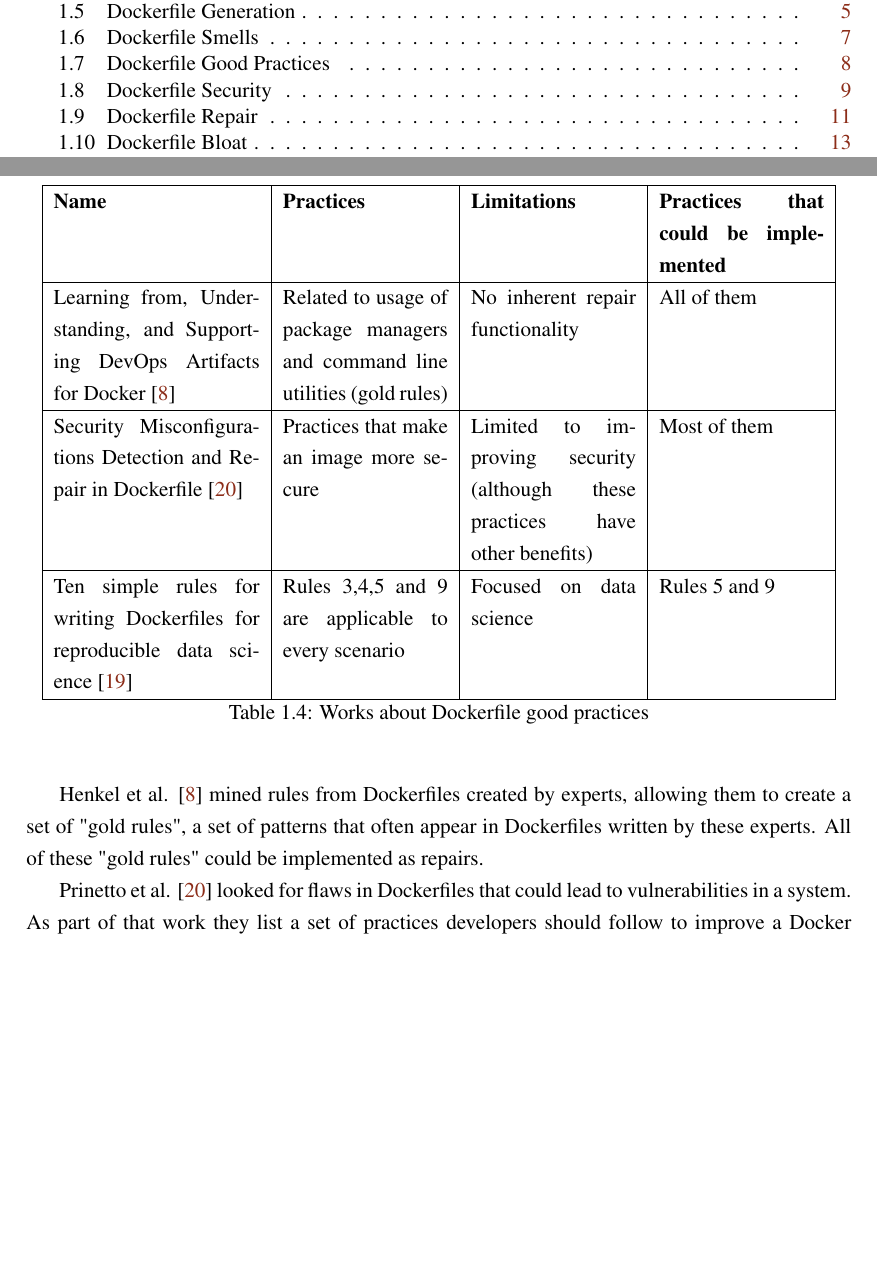
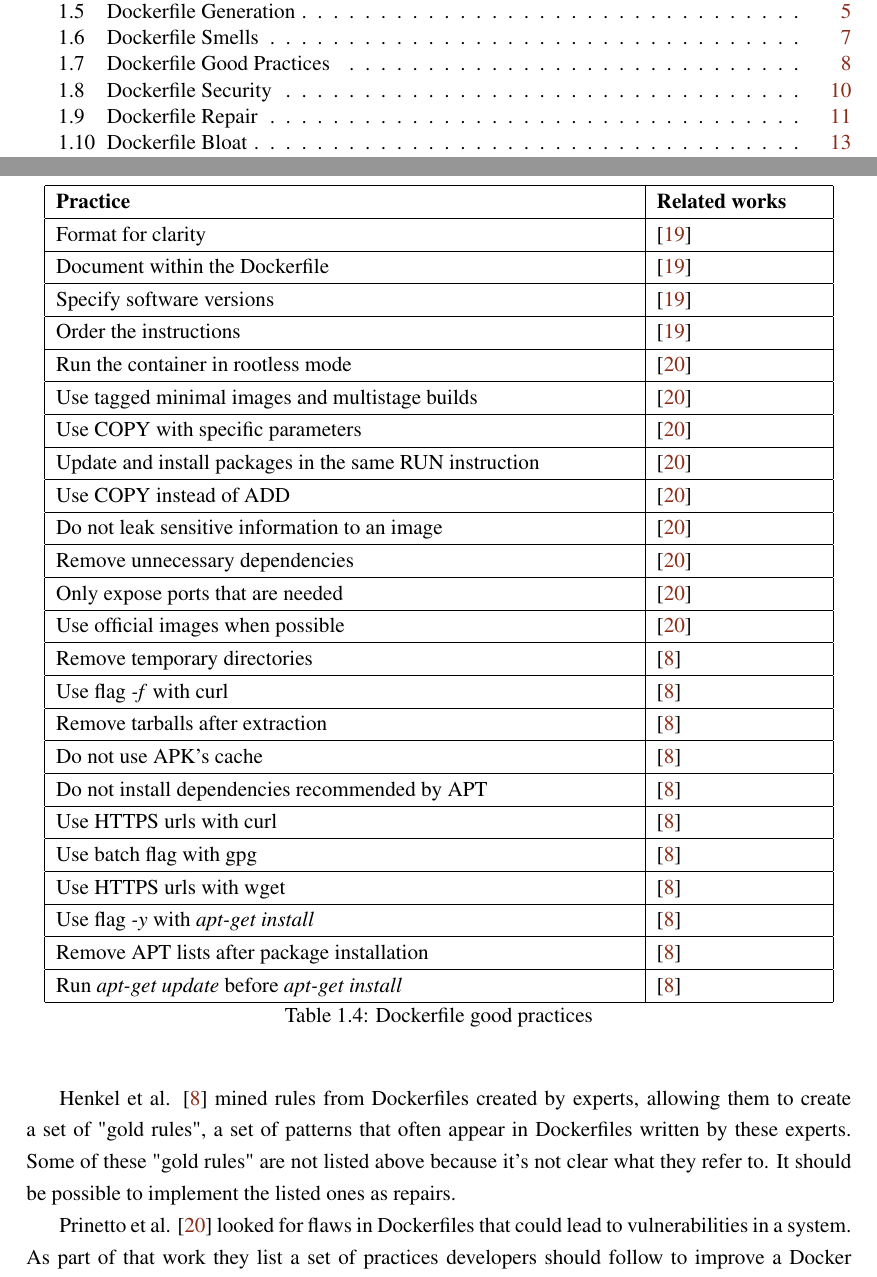
Before and after one commit to matosjoaops/MIEIC_PD, a LaTeX thesis (report/meic_thesis.tex, which reads report/chapter2.tex): two parts of pages 3 and 15 of 22, joined at a grey line, cut so that both start at the same text, the shorter picture padded with empty space. The pictures show the PDF file report/meic_thesis.pdf that the author committed with the source.

Commit message:
Improving good practices section

```diff
--- a/report/chapter2.tex
+++ b/report/chapter2.tex
@@ -163,18 +163,39 @@ To prevent the creation of smells like the ones mentioned in Section \ref{sec:do
 
 \begin{table}[H]
     \centering
-    \begin{tabular}{|p{0.25\textwidth}|p{0.2\textwidth}|p{0.2\textwidth}|p{0.2\textwidth}|}
-        \hline \textbf{Name} & \textbf{Practices} & \textbf{Limitations} & \textbf{Practices that could be implemented} \\
-        \hline Learning from, Understanding, and Supporting DevOps Artifacts for Docker \cite{henkelLearningUnderstandingSupporting2020} & Related to usage of package managers and command line utilities (gold rules) & No inherent repair functionality & All of them \\
-        \hline Security Misconfigurations Detection and Repair in Dockerfile \cite{prinettoSecurityMisconfigurationsDetection} & Practices that make an image more secure & Limited to improving security (although these practices have other benefits) & Most of them \\
-        \hline Ten simple rules for writing Dockerfiles for reproducible data science \cite{nustTenSimpleRules2020} & Rules 3,4,5 and 9 are applicable to every scenario & Focused on data science & Rules 5 and 9 \\
+    \begin{tabular}{|p{0.7\textwidth}|p{0.2\textwidth}|}
+        \hline \textbf{Practice} & \textbf{Related works} \\
+        \hline Format for clarity & \cite{nustTenSimpleRules2020} \\
+        \hline Document within the Dockerfile & \cite{nustTenSimpleRules2020} \\
+        \hline Specify software versions & \cite{nustTenSimpleRules2020} \\
+        \hline Order the instructions & \cite{nustTenSimpleRules2020} \\
+        \hline Run the container in rootless mode & \cite{prinettoSecurityMisconfigurationsDetection} \\
+        \hline Use tagged minimal images and multistage builds & \cite{prinettoSecurityMisconfigurationsDetection} \\
+        \hline Use COPY with specific parameters & \cite{prinettoSecurityMisconfigurationsDetection} \\
+        \hline Update and install packages in the same RUN instruction & \cite{prinettoSecurityMisconfigurationsDetection} \\
+        \hline Use COPY instead of ADD & \cite{prinettoSecurityMisconfigurationsDetection} \\
+        \hline Do not leak sensitive information to an image & \cite{prinettoSecurityMisconfigurationsDetection} \\
+        \hline Remove unnecessary dependencies & \cite{prinettoSecurityMisconfigurationsDetection} \\
+        \hline Only expose ports that are needed & \cite{prinettoSecurityMisconfigurationsDetection} \\
+        \hline Use official images when possible & \cite{prinettoSecurityMisconfigurationsDetection} \\
+        \hline Remove temporary directories & \cite{henkelLearningUnderstandingSupporting2020} \\
+        \hline Use flag \textit{-f} with curl & \cite{henkelLearningUnderstandingSupporting2020} \\
+        \hline Remove tarballs after extraction & \cite{henkelLearningUnderstandingSupporting2020} \\
+        \hline Do not use APK's cache & \cite{henkelLearningUnderstandingSupporting2020} \\
+        \hline Do not install dependencies recommended by APT & \cite{henkelLearningUnderstandingSupporting2020} \\
+        \hline Use HTTPS urls with curl & \cite{henkelLearningUnderstandingSupporting2020} \\
+        \hline Use batch flag with gpg & \cite{henkelLearningUnderstandingSupporting2020} \\
+        \hline Use HTTPS urls with wget & \cite{henkelLearningUnderstandingSupporting2020} \\
+        \hline Use flag \textit{-y} with \textit{apt-get install} & \cite{henkelLearningUnderstandingSupporting2020} \\
+        \hline Remove APT lists after package installation & \cite{henkelLearningUnderstandingSupporting2020} \\
+        \hline Run \textit{apt-get update} before \textit{apt-get install} & \cite{henkelLearningUnderstandingSupporting2020} \\
         \hline
     \end{tabular}
-    \caption{Works about Dockerfile good practices}
-    \label{tab:works_dockerfile_good_practices}
+    \caption{Dockerfile good practices}
+    \label{tab:dockerfile_good_practices}
 \end{table}
 
-Henkel et al. \cite{henkelLearningUnderstandingSupporting2020} mined rules from Dockerfiles created by experts, allowing them to create a set of "gold rules", a set of patterns that often appear in Dockerfiles written by these experts. All of these "gold rules" could be implemented as repairs.
+Henkel et al. \cite{henkelLearningUnderstandingSupporting2020} mined rules from Dockerfiles created by experts, allowing them to create a set of "gold rules", a set of patterns that often appear in Dockerfiles written by these experts. Some of these "gold rules" are not listed above because it's not clear what they refer to. It should be possible to implement the listed ones as repairs.
 
 Prinetto et al. \cite{prinettoSecurityMisconfigurationsDetection} looked for flaws in Dockerfiles that could lead to vulnerabilities in a system. As part of that work they list a set of practices developers should follow to improve a Docker image's security. Most of the practices listed could be implemented as repair, although some of them would be too complex to implement.
 
```
Also changed, not shown: report/meic_thesis.pdf, report/chapter2.tex (2 more changed lines).
